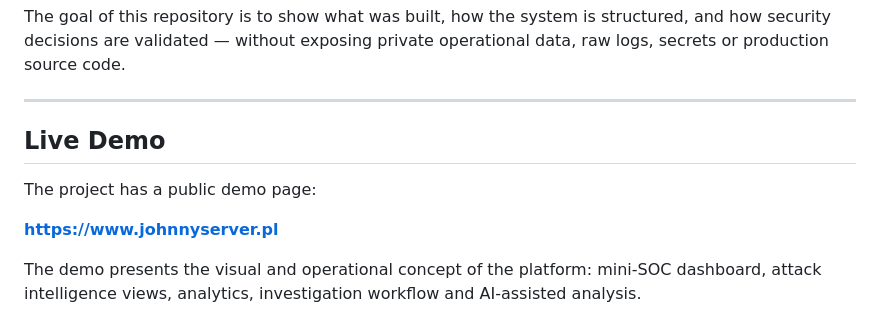
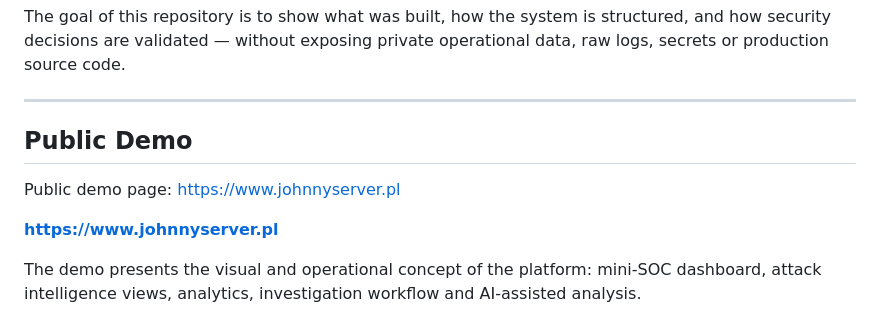
Before and after one commit to johnbabtist-mint/JBS-Platform_mini-soc, a Markdown page: README.md, the part around the change. Drawn GitHub-style.

Commit message:
Update README.md
poprawka

```diff
--- a/README.md
+++ b/README.md
@@ -22,9 +22,9 @@ The goal of this repository is to show what was built, how the system is structu
 
 ---
 
-## Live Demo
+## Public Demo
 
-The project has a public demo page:
+Public demo page: https://www.johnnyserver.pl
 
 **https://www.johnnyserver.pl**
 
```
